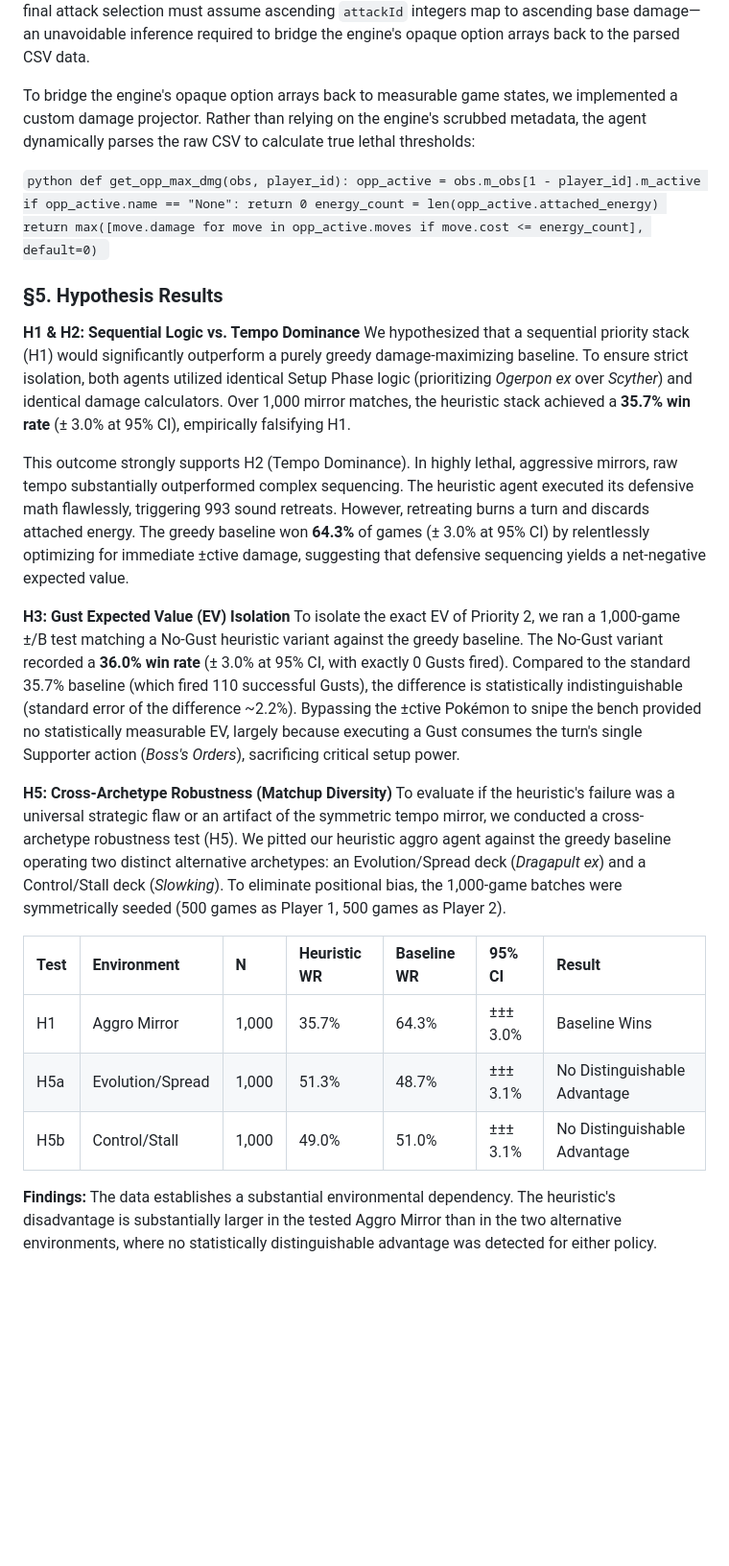
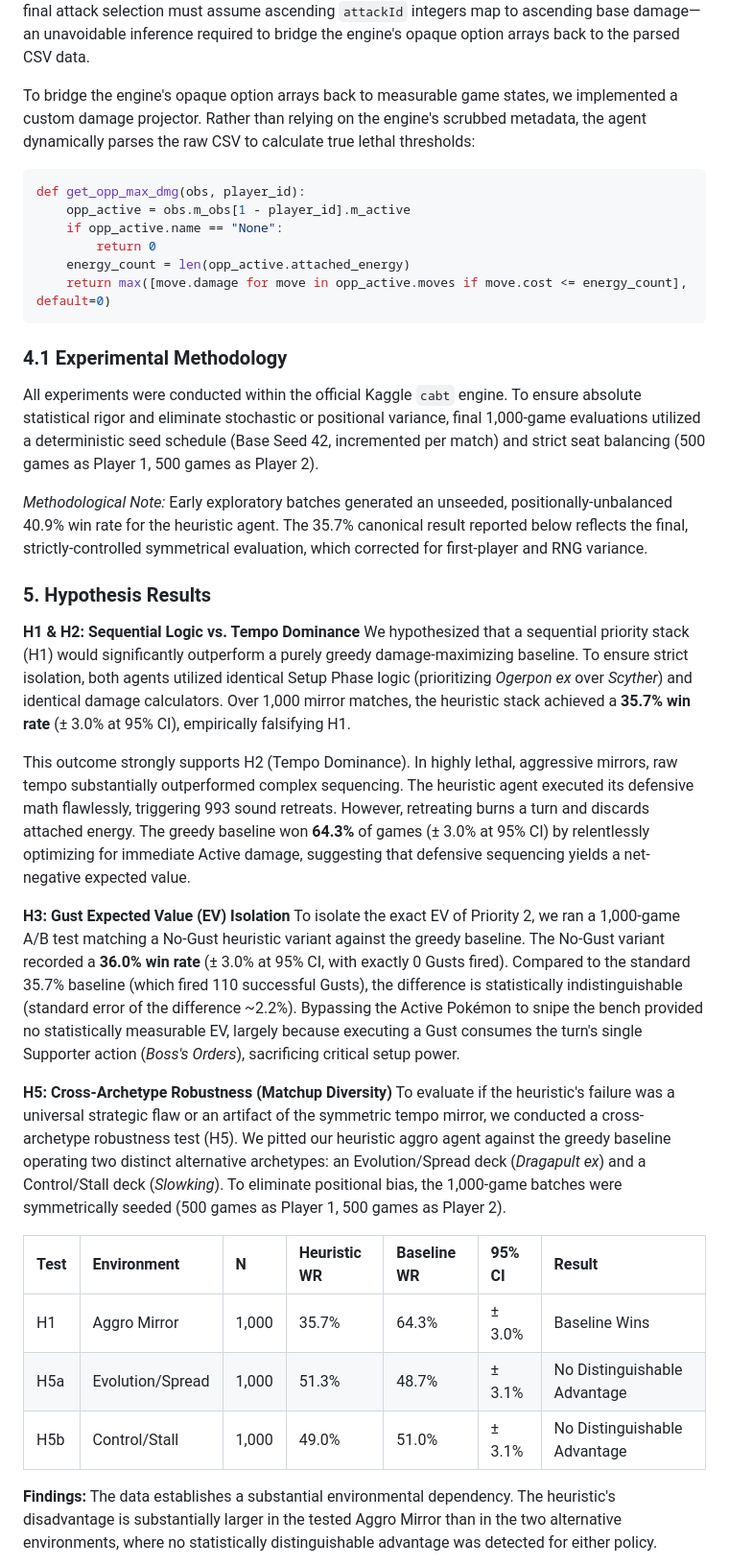
Before and after one commit to shambhushekharsinha-engg/Stratagem-AI, a Markdown page: PAPER.md, the part around one of its changes. Shown at 96% size. GitHub-like rendering; blank space fills up the shorter version.

````diff
--- a/PAPER.md
+++ b/PAPER.md
@@ -49,26 +49,31 @@ graph TD
 
 Damage evaluation requires a bifurcated approach due to engine limitations. The `cabt` engine executes inside an opaque compiled library that scrubs move-level metadata from its serialized states. To solve this, boolean KO-checks (Priorities 1–3) dynamically parse `EN_Card_Data.csv` to calculate a Pokémon's maximum potential damage based on currently attached energy. However, final attack selection must assume ascending `attackId` integers map to ascending base damage—an unavoidable inference required to bridge the engine's opaque option arrays back to the parsed CSV data.
 
-To bridge the engine\'s opaque option arrays back to measurable game states, we implemented a custom damage projector. Rather than relying on the engine\'s scrubbed metadata, the agent dynamically parses the raw CSV to calculate true lethal thresholds:
+To bridge the engine's opaque option arrays back to measurable game states, we implemented a custom damage projector. Rather than relying on the engine's scrubbed metadata, the agent dynamically parses the raw CSV to calculate true lethal thresholds:
 
-`python
+```python
 def get_opp_max_dmg(obs, player_id):
     opp_active = obs.m_obs[1 - player_id].m_active
     if opp_active.name == "None":
         return 0
     energy_count = len(opp_active.attached_energy)
     return max([move.damage for move in opp_active.moves if move.cost <= energy_count], default=0)
-`
+```
 
-### §5. Hypothesis Results
+### 4.1 Experimental Methodology
+All experiments were conducted within the official Kaggle `cabt` engine. To ensure absolute statistical rigor and eliminate stochastic or positional variance, final 1,000-game evaluations utilized a deterministic seed schedule (Base Seed 42, incremented per match) and strict seat balancing (500 games as Player 1, 500 games as Player 2).
+
+*Methodological Note:* Early exploratory batches generated an unseeded, positionally-unbalanced 40.9% win rate for the heuristic agent. The 35.7% canonical result reported below reflects the final, strictly-controlled symmetrical evaluation, which corrected for first-player and RNG variance.
+
+### 5. Hypothesis Results
 
 **H1 & H2: Sequential Logic vs. Tempo Dominance**
 We hypothesized that a sequential priority stack (H1) would significantly outperform a purely greedy damage-maximizing baseline. To ensure strict isolation, both agents utilized identical Setup Phase logic (prioritizing *Ogerpon ex* over *Scyther*) and identical damage calculators. Over 1,000 mirror matches, the heuristic stack achieved a **35.7% win rate** (± 3.0% at 95% CI), empirically falsifying H1.
 
-This outcome strongly supports H2 (Tempo Dominance). In highly lethal, aggressive mirrors, raw tempo substantially outperformed complex sequencing. The heuristic agent executed its defensive math flawlessly, triggering 993 sound retreats. However, retreating burns a turn and discards attached energy. The greedy baseline won **64.3%** of games (± 3.0% at 95% CI) by relentlessly optimizing for immediate ±ctive damage, suggesting that defensive sequencing yields a net-negative expected value.
+This outcome strongly supports H2 (Tempo Dominance). In highly lethal, aggressive mirrors, raw tempo substantially outperformed complex sequencing. The heuristic agent executed its defensive math flawlessly, triggering 993 sound retreats. However, retreating burns a turn and discards attached energy. The greedy baseline won **64.3%** of games (± 3.0% at 95% CI) by relentlessly optimizing for immediate Active damage, suggesting that defensive sequencing yields a net-negative expected value.
 
 **H3: Gust Expected Value (EV) Isolation**
-To isolate the exact EV of Priority 2, we ran a 1,000-game ±/B test matching a No-Gust heuristic variant against the greedy baseline. The No-Gust variant recorded a **36.0% win rate** (± 3.0% at 95% CI, with exactly 0 Gusts fired). Compared to the standard 35.7% baseline (which fired 110 successful Gusts), the difference is statistically indistinguishable (standard error of the difference ~2.2%). Bypassing the ±ctive Pokémon to snipe the bench provided no statistically measurable EV, largely because executing a Gust consumes the turn's single Supporter action (*Boss's Orders*), sacrificing critical setup power.
+To isolate the exact EV of Priority 2, we ran a 1,000-game A/B test matching a No-Gust heuristic variant against the greedy baseline. The No-Gust variant recorded a **36.0% win rate** (± 3.0% at 95% CI, with exactly 0 Gusts fired). Compared to the standard 35.7% baseline (which fired 110 successful Gusts), the difference is statistically indistinguishable (standard error of the difference ~2.2%). Bypassing the Active Pokémon to snipe the bench provided no statistically measurable EV, largely because executing a Gust consumes the turn's single Supporter action (*Boss's Orders*), sacrificing critical setup power.
 
 
 **H5: Cross-Archetype Robustness (Matchup Diversity)**
@@ -76,9 +81,9 @@ To evaluate if the heuristic's failure was a universal strategic flaw or an arti
 
 | Test | Environment | N | Heuristic WR | Baseline WR | 95% CI | Result |
 | :--- | :--- | :--- | :--- | :--- | :--- | :--- |
-| H1 | Aggro Mirror | 1,000 | 35.7% | 64.3% | ±±± 3.0% | Baseline Wins |
-| H5a | Evolution/Spread | 1,000 | 51.3% | 48.7% | ±±± 3.1% | No Distinguishable Advantage |
-| H5b | Control/Stall | 1,000 | 49.0% | 51.0% | ±±± 3.1% | No Distinguishable Advantage |
+| H1 | Aggro Mirror | 1,000 | 35.7% | 64.3% | ± 3.0% | Baseline Wins |
+| H5a | Evolution/Spread | 1,000 | 51.3% | 48.7% | ± 3.1% | No Distinguishable Advantage |
+| H5b | Control/Stall | 1,000 | 49.0% | 51.0% | ± 3.1% | No Distinguishable Advantage |
 
 **Findings:** The data establishes a substantial environmental dependency. The heuristic's disadvantage is substantially larger in the tested Aggro Mirror than in the two alternative environments, where no statistically distinguishable advantage was detected for either policy.
 
````
Also changed, not shown: other parts of PAPER.md (+22 -22 lines), public/PAPER.md (+36 -31 lines).
